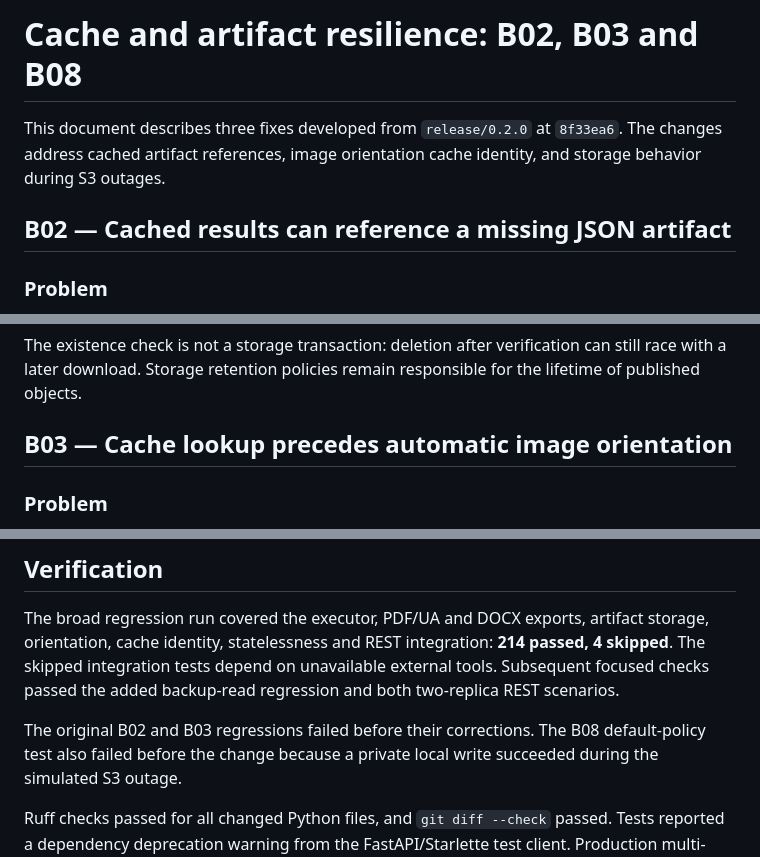
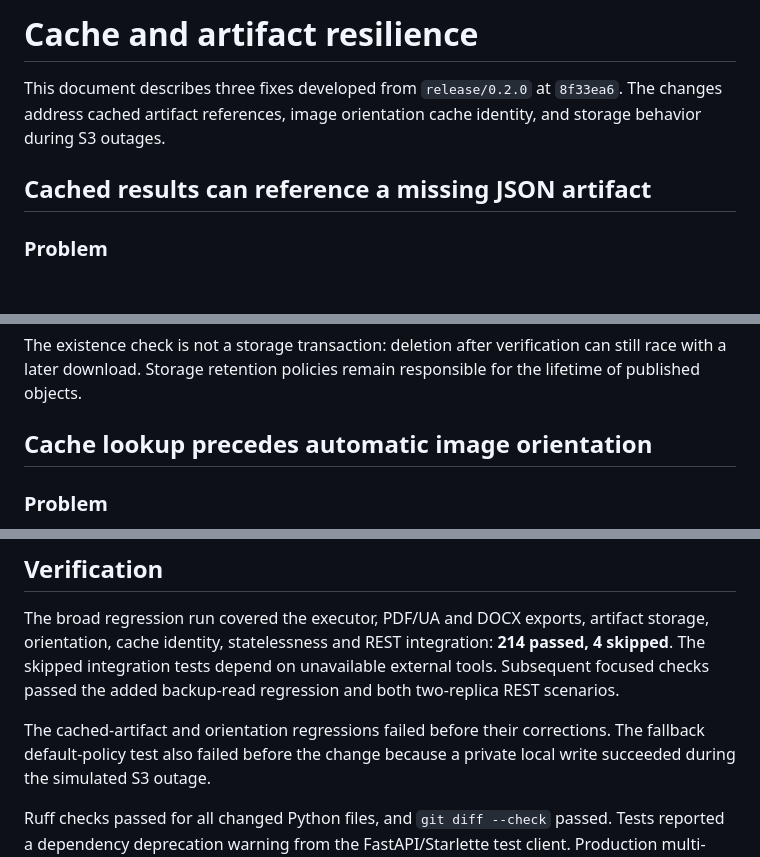
Before and after one commit to A11yDevs/acessilia-toolbox, a Markdown page: docs/cache-and-artifact-resilience.md, 3 parts joined by grey strips. GitHub-like rendering; blank space fills up the shorter version.

Commit message:
docs: remove internal issue labels from resilience report

```diff
--- a/docs/cache-and-artifact-resilience.md
+++ b/docs/cache-and-artifact-resilience.md
@@ -1,10 +1,10 @@
-# Cache and artifact resilience: B02, B03 and B08
+# Cache and artifact resilience
 
 This document describes three fixes developed from `release/0.2.0` at
 `8f33ea6`. The changes address cached artifact references, image orientation
 cache identity, and storage behavior during S3 outages.
 
-## B02 — Cached results can reference a missing JSON artifact
+## Cached results can reference a missing JSON artifact
 
 ### Problem
 
@@ -46,7 +46,7 @@ The existence check is not a storage transaction: deletion after verification
 can still race with a later download. Storage retention policies remain
 responsible for the lifetime of published objects.
 
-## B03 — Cache lookup precedes automatic image orientation
+## Cache lookup precedes automatic image orientation
 
 ### Problem
 
@@ -166,8 +166,8 @@ integration: **214 passed, 4 skipped**. The skipped integration tests depend
 on unavailable external tools. Subsequent focused checks passed the added
 backup-read regression and both two-replica REST scenarios.
 
-The original B02 and B03 regressions failed before their corrections. The B08
-default-policy test also failed before the change because a private local
+The cached-artifact and orientation regressions failed before their corrections.
+The fallback default-policy test also failed before the change because a private local
 write succeeded during the simulated S3 outage.
 
 Ruff checks passed for all changed Python files, and `git diff --check` passed.
```
Also changed, not shown: other parts of docs/cache-and-artifact-resilience.md (+1 -1 lines).
